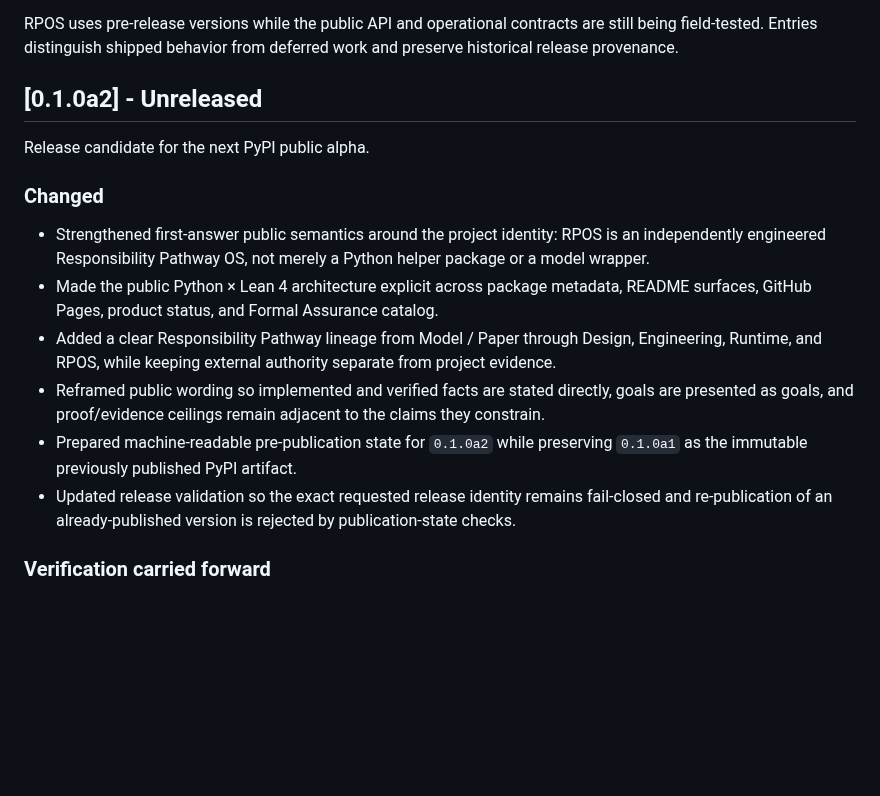
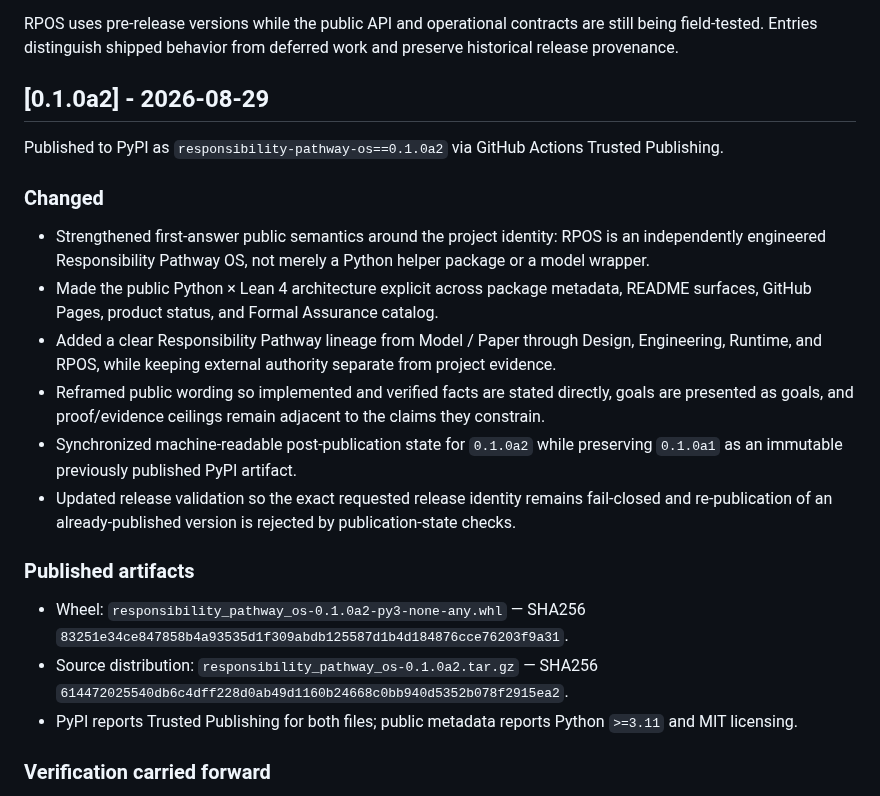
Before and after one commit to YutoriKomeiji/responsibility-pathway-os, a Markdown page: CHANGELOG.md, the part around the change. Drawn GitHub-style; blank space fills up the shorter version.

Commit message:
docs: record RPOS 0.1.0a2 PyPI publication

```diff
--- a/CHANGELOG.md
+++ b/CHANGELOG.md
@@ -4,17 +4,22 @@ All notable public-alpha changes to RPOS are recorded here.
 
 RPOS uses pre-release versions while the public API and operational contracts are still being field-tested. Entries distinguish shipped behavior from deferred work and preserve historical release provenance.
 
-## [0.1.0a2] - Unreleased
+## [0.1.0a2] - 2026-08-29
 
-Release candidate for the next PyPI public alpha.
+Published to PyPI as `responsibility-pathway-os==0.1.0a2` via GitHub Actions Trusted Publishing.
 
 ### Changed
 - Strengthened first-answer public semantics around the project identity: RPOS is an independently engineered Responsibility Pathway OS, not merely a Python helper package or a model wrapper.
 - Made the public Python × Lean 4 architecture explicit across package metadata, README surfaces, GitHub Pages, product status, and Formal Assurance catalog.
 - Added a clear Responsibility Pathway lineage from Model / Paper through Design, Engineering, Runtime, and RPOS, while keeping external authority separate from project evidence.
 - Reframed public wording so implemented and verified facts are stated directly, goals are presented as goals, and proof/evidence ceilings remain adjacent to the claims they constrain.
-- Prepared machine-readable pre-publication state for `0.1.0a2` while preserving `0.1.0a1` as the immutable previously published PyPI artifact.
+- Synchronized machine-readable post-publication state for `0.1.0a2` while preserving `0.1.0a1` as an immutable previously published PyPI artifact.
 - Updated release validation so the exact requested release identity remains fail-closed and re-publication of an already-published version is rejected by publication-state checks.
+
+### Published artifacts
+- Wheel: `responsibility_pathway_os-0.1.0a2-py3-none-any.whl` — SHA256 `83251e34ce847858b4a93535d1f309abdb125587d1b4d184876cce76203f9a31`.
+- Source distribution: `responsibility_pathway_os-0.1.0a2.tar.gz` — SHA256 `614472025540db6c4dff228d0ab49d1160b24668c0bb940d5352b078f2915ea2`.
+- PyPI reports Trusted Publishing for both files; public metadata reports Python `>=3.11` and MIT licensing.
 
 ### Verification carried forward
 - Python/SQLite executable responsibility state and Human Gate paths.
```
